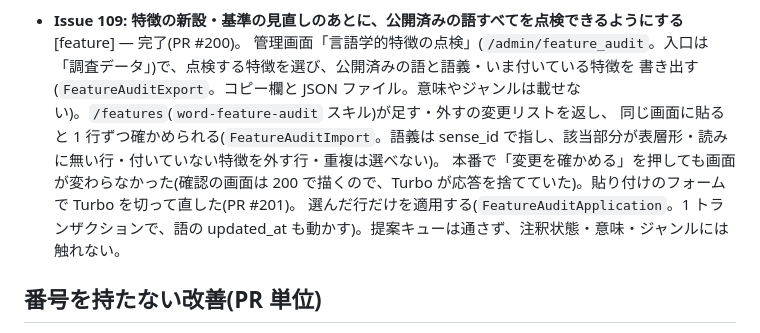
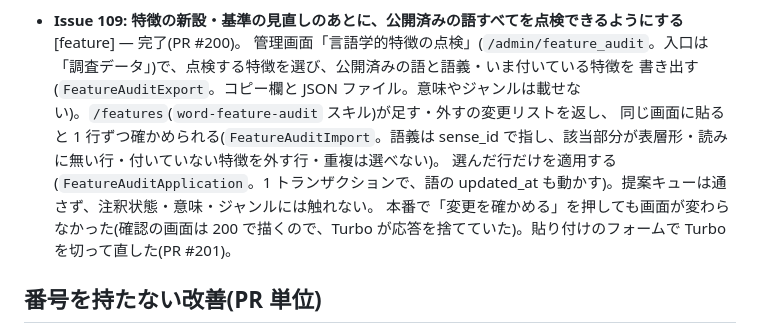
Before and after one commit to SowaKotaro/nagai-kotoba-database-v2, a Markdown page: docs/history/changelog.md, the part around the change. GitHub-like rendering.

Commit message:
docs: changelog の不具合の記録を段落の末尾へ移す
Co-Authored-By: Claude Opus 5.5 <noreply@anthropic.com>
Claude-Session: https://claude.ai/code/session_01V6nsneAb5C2DiJjK5oyyt4

```diff
--- a/docs/history/changelog.md
+++ b/docs/history/changelog.md
@@ -349,8 +349,8 @@
   管理画面「言語学的特徴の点検」(`/admin/feature_audit`。入口は「調査データ」)で、点検する特徴を選び、公開済みの語と語義・いま付いている特徴を
   書き出す(`FeatureAuditExport`。コピー欄と JSON ファイル。意味やジャンルは載せない)。`/features`(`word-feature-audit` スキル)が足す・外すの変更リストを返し、
   同じ画面に貼ると 1 行ずつ確かめられる(`FeatureAuditImport`。語義は sense_id で指し、該当部分が表層形・読みに無い行・付いていない特徴を外す行・重複は選べない)。
+  選んだ行だけを適用する(`FeatureAuditApplication`。1 トランザクションで、語の updated_at も動かす)。提案キューは通さず、注釈状態・意味・ジャンルには触れない。
   本番で「変更を確かめる」を押しても画面が変わらなかった(確認の画面は 200 で描くので、Turbo が応答を捨てていた)。貼り付けのフォームで Turbo を切って直した(PR #201)。
-  選んだ行だけを適用する(`FeatureAuditApplication`。1 トランザクションで、語の updated_at も動かす)。提案キューは通さず、注釈状態・意味・ジャンルには触れない。
 
 ## 番号を持たない改善(PR 単位)
 
```
